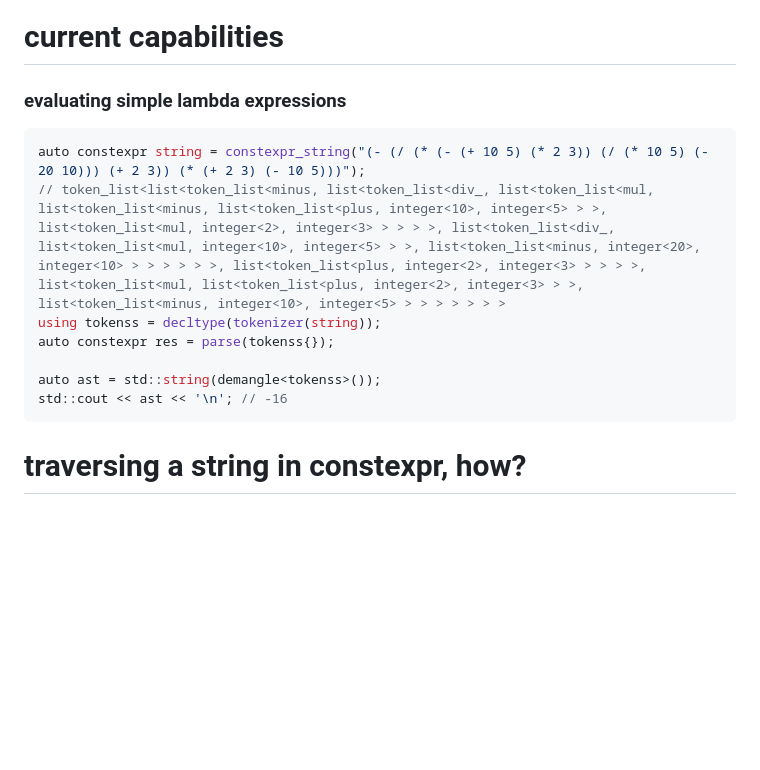
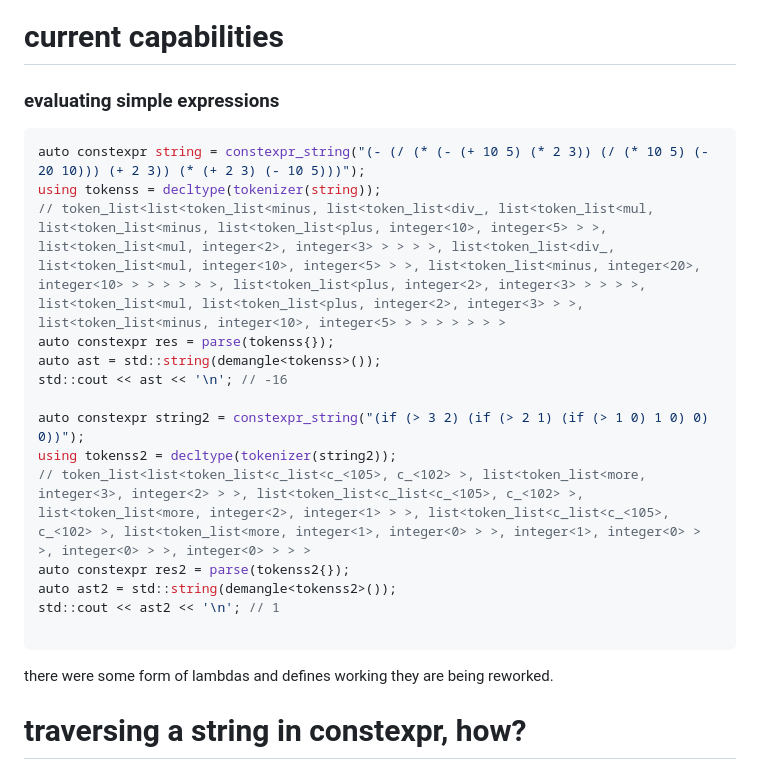
Before and after one commit to no382001/template_scheme, a Markdown page: README.md, the part around the change. GitHub-like rendering; blank space fills up the shorter version.

````diff
--- a/README.md
+++ b/README.md
@@ -5,16 +5,24 @@
 
 
 # <a name="capab">current capabilities</a>
-### evaluating simple lambda expressions
+### evaluating simple expressions
 ```cpp
 auto constexpr string = constexpr_string("(- (/ (* (- (+ 10 5) (* 2 3)) (/ (* 10 5) (- 20 10))) (+ 2 3)) (* (+ 2 3) (- 10 5)))");
+using tokenss = decltype(tokenizer(string));
 // token_list<list<token_list<minus, list<token_list<div_, list<token_list<mul, list<token_list<minus, list<token_list<plus, integer<10>, integer<5> > >, list<token_list<mul, integer<2>, integer<3> > > > >, list<token_list<div_, list<token_list<mul, integer<10>, integer<5> > >, list<token_list<minus, integer<20>, integer<10> > > > > > >, list<token_list<plus, integer<2>, integer<3> > > > >, list<token_list<mul, list<token_list<plus, integer<2>, integer<3> > >, list<token_list<minus, integer<10>, integer<5> > > > > > > >
-using tokenss = decltype(tokenizer(string));
 auto constexpr res = parse(tokenss{});
-
 auto ast = std::string(demangle<tokenss>());
 std::cout << ast << '\n'; // -16
+
+auto constexpr string2 = constexpr_string("(if (> 3 2) (if (> 2 1) (if (> 1 0) 1 0) 0) 0))");
+using tokenss2 = decltype(tokenizer(string2));
+// token_list<list<token_list<c_list<c_<105>, c_<102> >, list<token_list<more, integer<3>, integer<2> > >, list<token_list<c_list<c_<105>, c_<102> >, list<token_list<more, integer<2>, integer<1> > >, list<token_list<c_list<c_<105>, c_<102> >, list<token_list<more, integer<1>, integer<0> > >, integer<1>, integer<0> > >, integer<0> > >, integer<0> > > >
+auto constexpr res2 = parse(tokenss2{});
+auto ast2 = std::string(demangle<tokenss2>());
+std::cout << ast2 << '\n'; // 1
+
 ```
+there were some form of lambdas and defines working they are being reworked.
 # <a name="string">traversing a string in constexpr, how?</a>
 how? very easy, since we cant really manipulate or even look at std::string or char* in constexpr (they only work in runtime which is not our thing now) our only option is std::string_view which basically is just a constexpr char ptr, for our case anyways. <br><br>
 
````
